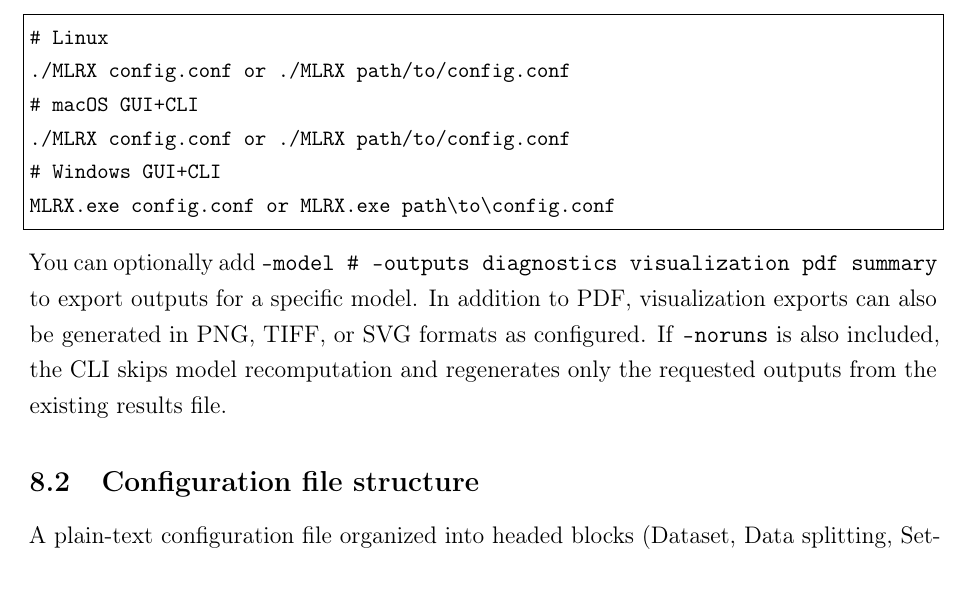
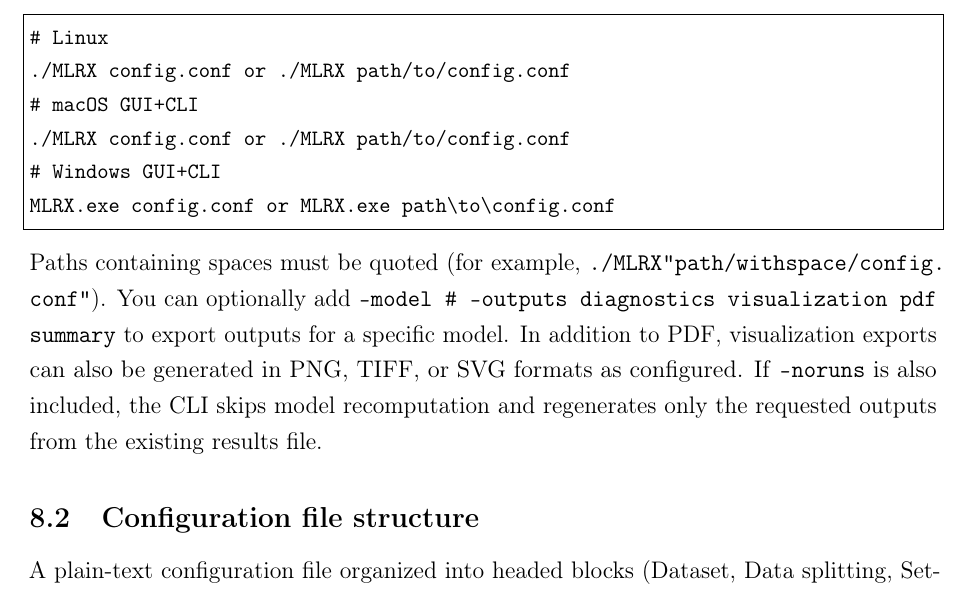
Before and after one commit to Jacksonalcazar/MLR-X, a LaTeX document (MLRX_manual.tex): part of page 13 of 24, cut so that both start at the same text. Compiled offline with pdfLaTeX.

Commit message:
Restore CLI path quoting guidance in invocation section

```diff
--- a/MLRX_manual.tex
+++ b/MLRX_manual.tex
@@ -349,6 +349,7 @@ Available on Linux and on the macOS and Windows GUI+CLI packages to run the full
 # Windows GUI+CLI
 MLRX.exe config.conf or MLRX.exe path\to\config.conf
 \end{lstlisting}
+Paths containing spaces must be quoted (for example, \path{./MLRX "path/with space/config.conf"}).
 You can optionally add \texttt{--model \# --outputs diagnostics visualization pdf summary} to export outputs for a specific model. In addition to PDF, visualization exports can also be generated in PNG, TIFF, or SVG formats as configured. If \texttt{--noruns} is also included, the CLI skips model recomputation and regenerates only the requested outputs from the existing results file.
 
 \subsection{Configuration file structure}
```
